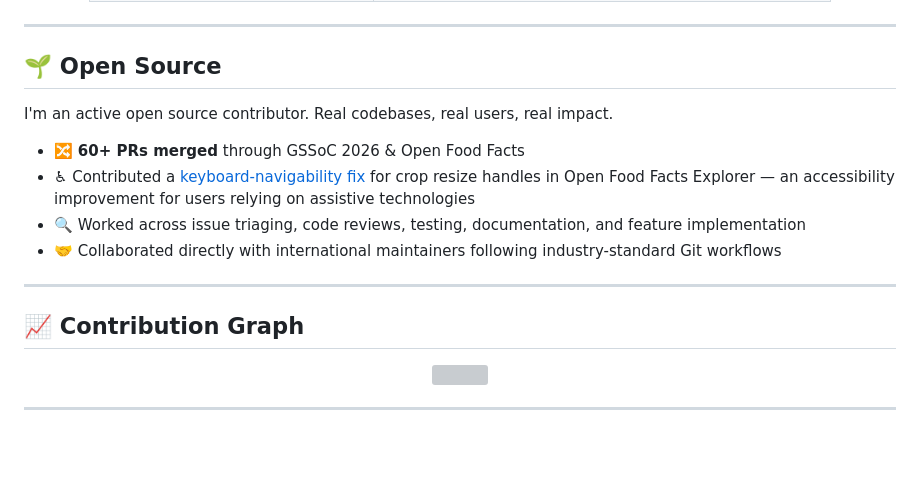
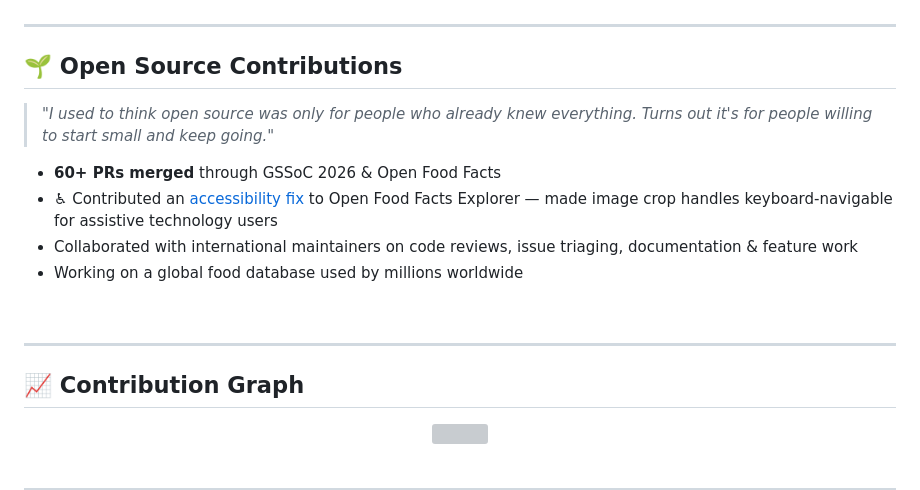
Before and after one commit to Namraa310806/Namraa310806, a Markdown page: README.md, the part around one of its changes. Rendered like a GitHub page; blank space fills up the shorter version; grey boxes are pictures that could not be loaded.

```diff
--- a/README.md
+++ b/README.md
@@ -132,13 +258,15 @@ class Namraa:
 ---
 
-## 🌱 Open Source
+## 🌱 Open Source Contributions
 
-I'm an active open source contributor. Real codebases, real users, real impact.
+> *"I used to think open source was only for people who already knew everything. Turns out it's for people willing to start small and keep going."*
 
-- 🔀 **60+ PRs merged** through GSSoC 2026 & Open Food Facts
-- ♿ Contributed a [keyboard-navigability fix](https://github.com/openfoodfacts/openfoodfacts-explorer/pull/1225) for crop resize handles in Open Food Facts Explorer — an accessibility improvement for users relying on assistive technologies
-- 🔍 Worked across issue triaging, code reviews, testing, documentation, and feature implementation
-- 🤝 Collaborated directly with international maintainers following industry-standard Git workflows
+- **60+ PRs merged** through GSSoC 2026 & Open Food Facts
+- ♿ Contributed an [accessibility fix](https://github.com/openfoodfacts/openfoodfacts-explorer/pull/1225) to Open Food Facts Explorer — made image crop handles keyboard-navigable for assistive technology users
+- Collaborated with international maintainers on code reviews, issue triaging, documentation & feature work
+- Working on a global food database used by millions worldwide
+
+<br/>
 
 ---
 
```
Also changed, not shown: other parts of README.md (+195 -59 lines).
